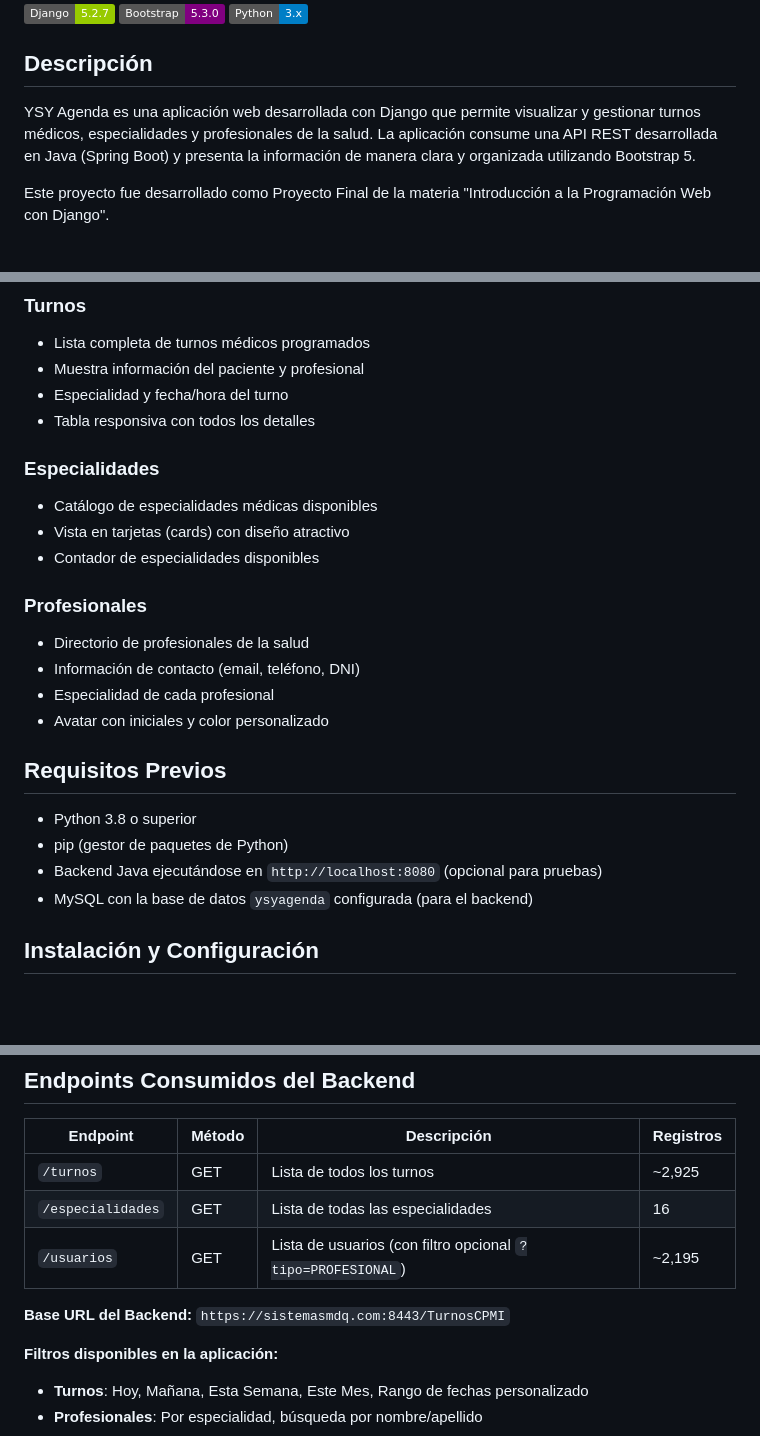
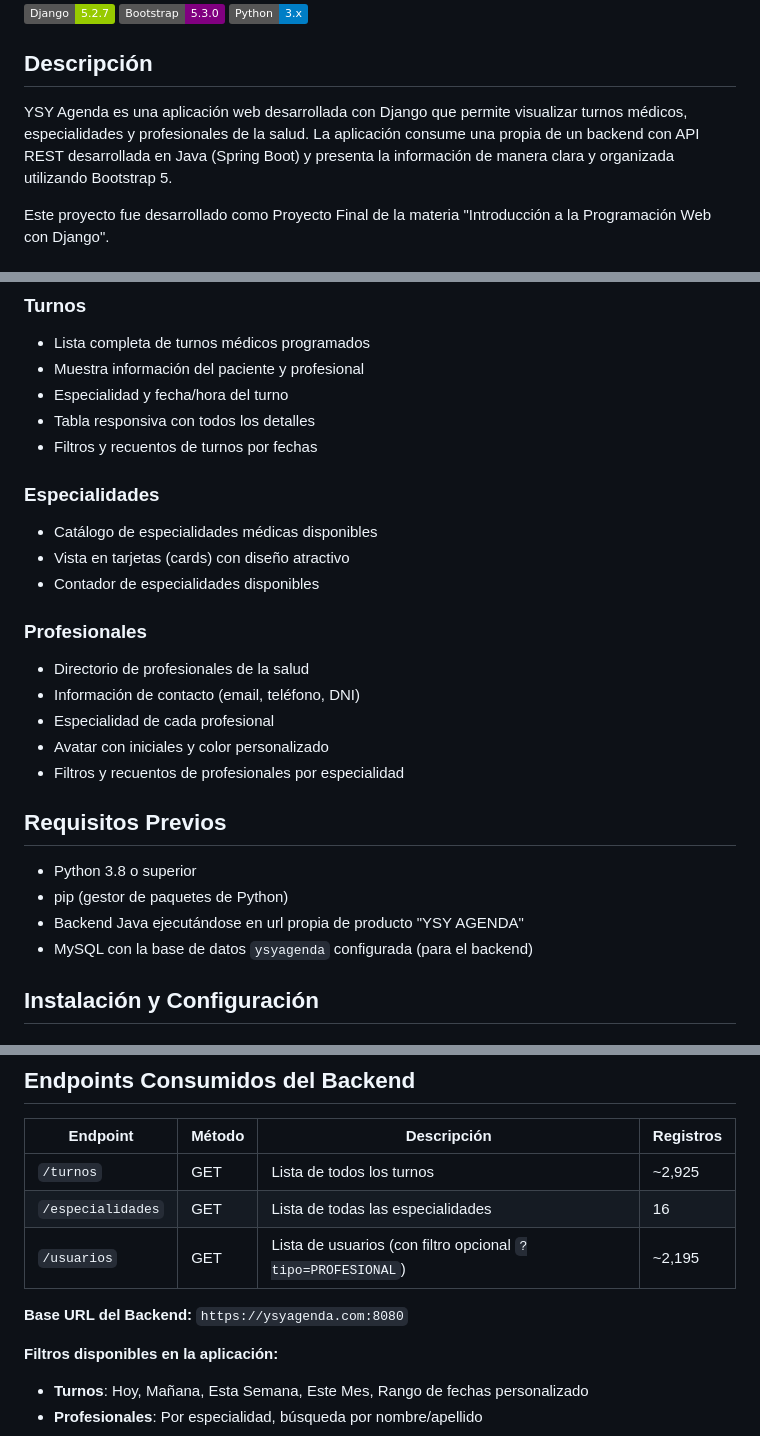
Before and after one commit to MarianoVanStaden/ysyagenda-django, a Markdown page: README.md, 3 parts joined by grey strips. Drawn GitHub-style; badges without logos; blank space fills up the shorter version.

Commit message:
Revise README with new backend URL and features
Updated project description and backend URL in README.md.

```diff
--- a/README.md
+++ b/README.md
@@ -6,7 +6,7 @@
 
 ## Descripción
 
-YSY Agenda es una aplicación web desarrollada con Django que permite visualizar y gestionar turnos médicos, especialidades y profesionales de la salud. La aplicación consume una API REST desarrollada en Java (Spring Boot) y presenta la información de manera clara y organizada utilizando Bootstrap 5.
+YSY Agenda es una aplicación web desarrollada con Django que permite visualizar turnos médicos, especialidades y profesionales de la salud. La aplicación consume una propia de un backend con API REST desarrollada en Java (Spring Boot) y presenta la información de manera clara y organizada utilizando Bootstrap 5.
 
 Este proyecto fue desarrollado como Proyecto Final de la materia "Introducción a la Programación Web con Django".
 
@@ -31,6 +31,7 @@ Este proyecto fue desarrollado como Proyecto Final de la materia "Introducción
 - Muestra información del paciente y profesional
 - Especialidad y fecha/hora del turno
 - Tabla responsiva con todos los detalles
+- Filtros y recuentos de turnos por fechas
 
 ### Especialidades
 - Catálogo de especialidades médicas disponibles
@@ -42,12 +43,13 @@ Este proyecto fue desarrollado como Proyecto Final de la materia "Introducción
 - Información de contacto (email, teléfono, DNI)
 - Especialidad de cada profesional
 - Avatar con iniciales y color personalizado
+- Filtros y recuentos de profesionales por especialidad
 
 ## Requisitos Previos
 
 - Python 3.8 o superior
 - pip (gestor de paquetes de Python)
-- Backend Java ejecutándose en `http://localhost:8080` (opcional para pruebas)
+- Backend Java ejecutándose en url propia de producto "YSY AGENDA"
 - MySQL con la base de datos `ysyagenda` configurada (para el backend)
 
 ## Instalación y Configuración
@@ -144,7 +146,7 @@ ysyagenda-django/
 | `/especialidades` | GET | Lista de todas las especialidades | 16 |
 | `/usuarios` | GET | Lista de usuarios (con filtro opcional `?tipo=PROFESIONAL`) | ~2,195 |
 
-**Base URL del Backend:** `https://sistemasmdq.com:8443/TurnosCPMI`
+**Base URL del Backend:** `https://ysyagenda.com:8080`
 
 **Filtros disponibles en la aplicación:**
 - **Turnos**: Hoy, Mañana, Esta Semana, Este Mes, Rango de fechas personalizado
```
